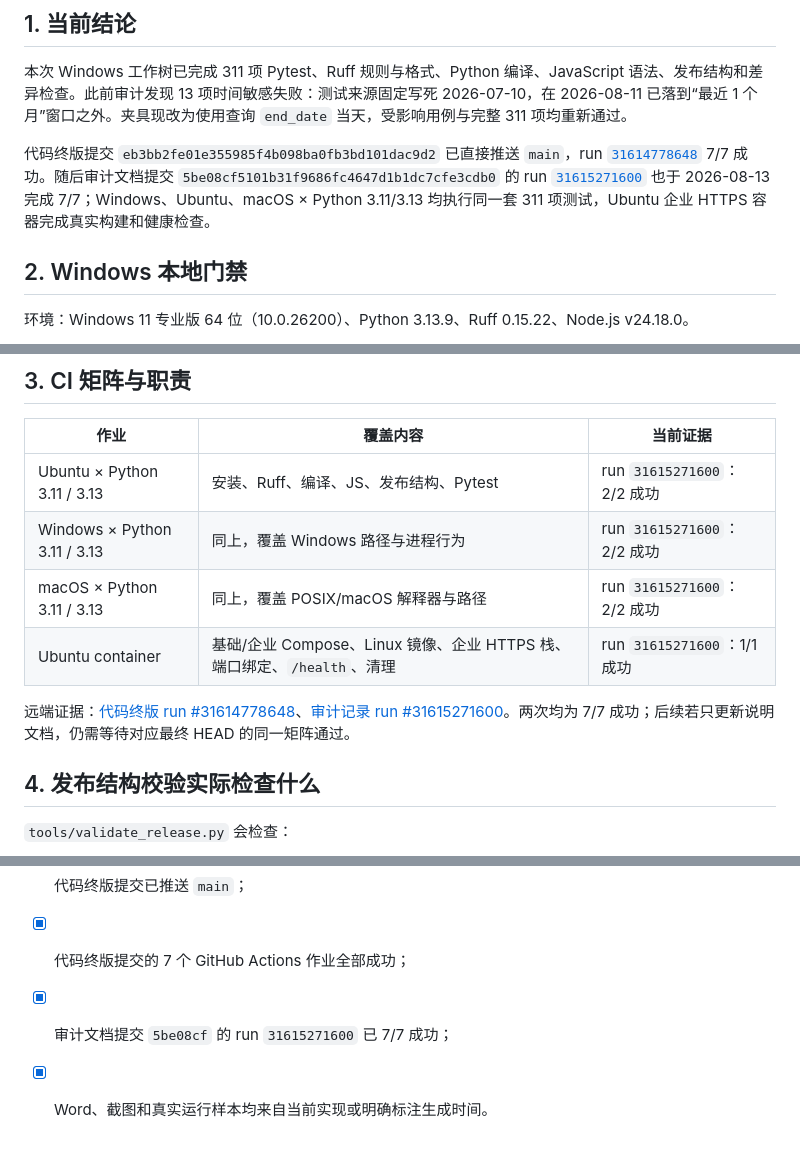
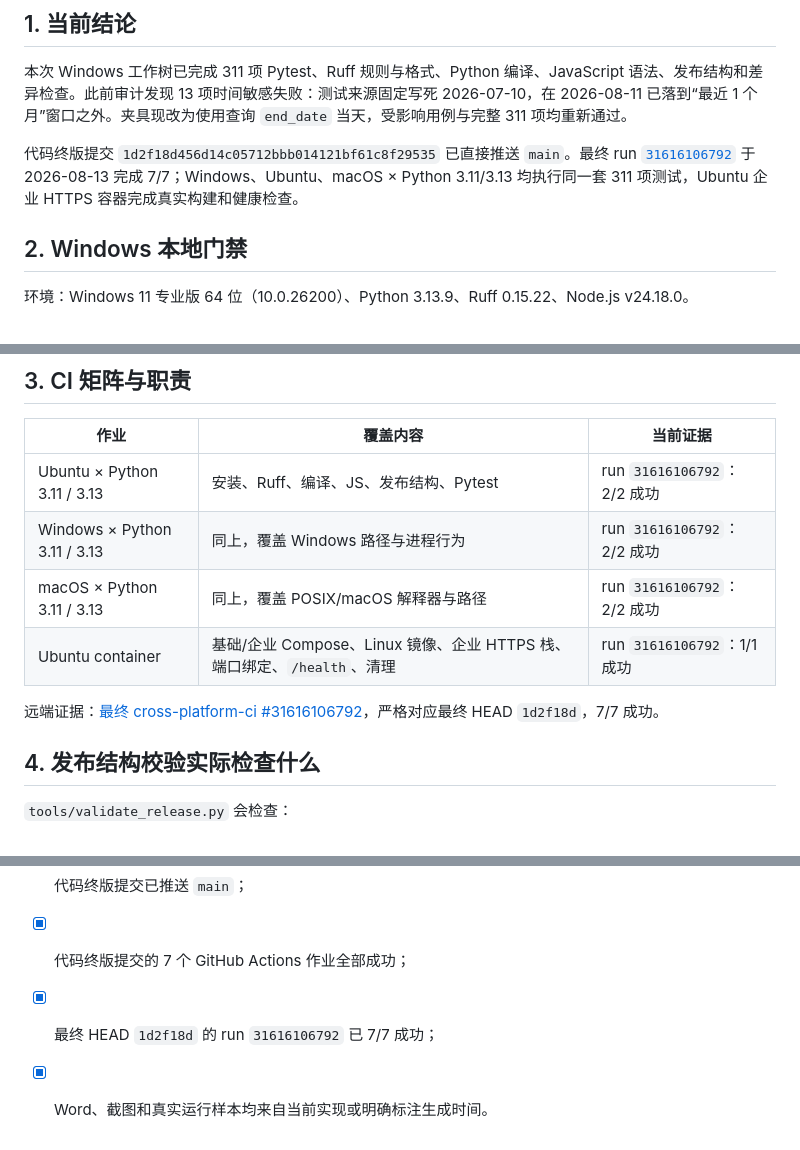
Before and after one commit to gitchw/bidpilot, a Markdown page: docs/CROSS_PLATFORM_TEST_AUDIT.md, 3 parts joined by grey strips. GitHub-like rendering.

Commit message:
docs: point audit to final CI run

```diff
--- a/docs/CROSS_PLATFORM_TEST_AUDIT.md
+++ b/docs/CROSS_PLATFORM_TEST_AUDIT.md
@@ -6,7 +6,7 @@
 
 本次 Windows 工作树已完成 311 项 Pytest、Ruff 规则与格式、Python 编译、JavaScript 语法、发布结构和差异检查。此前审计发现 13 项时间敏感失败：测试来源固定写死 2026-07-10，在 2026-08-11 已落到“最近 1 个月”窗口之外。夹具现改为使用查询 `end_date` 当天，受影响用例与完整 311 项均重新通过。
 
-代码终版提交 `eb3bb2fe01e355985f4b098ba0fb3bd101dac9d2` 已直接推送 `main`，run [`31614778648`](https://github.com/gitchw/bidpilot/actions/runs/31614778648) 7/7 成功。随后审计文档提交 `5be08cf5101b31f9686fc4647d1b1dc7cfe3cdb0` 的 run [`31615271600`](https://github.com/gitchw/bidpilot/actions/runs/31615271600) 也于 2026-08-13 完成 7/7；Windows、Ubuntu、macOS × Python 3.11/3.13 均执行同一套 311 项测试，Ubuntu 企业 HTTPS 容器完成真实构建和健康检查。
+代码终版提交 `1d2f18d456d14c05712bbb014121bf61c8f29535` 已直接推送 `main`。最终 run [`31616106792`](https://github.com/gitchw/bidpilot/actions/runs/31616106792) 于 2026-08-13 完成 7/7；Windows、Ubuntu、macOS × Python 3.11/3.13 均执行同一套 311 项测试，Ubuntu 企业 HTTPS 容器完成真实构建和健康检查。
 
 ## 2. Windows 本地门禁
 
@@ -29,12 +29,12 @@ Starlette 的 `httpx` 兼容提示属于依赖未来迁移提醒，不影响本
 
 | 作业 | 覆盖内容 | 当前证据 |
 |---|---|---|
-| Ubuntu × Python 3.11 / 3.13 | 安装、Ruff、编译、JS、发布结构、Pytest | run `31615271600`：2/2 成功 |
-| Windows × Python 3.11 / 3.13 | 同上，覆盖 Windows 路径与进程行为 | run `31615271600`：2/2 成功 |
-| macOS × Python 3.11 / 3.13 | 同上，覆盖 POSIX/macOS 解释器与路径 | run `31615271600`：2/2 成功 |
-| Ubuntu container | 基础/企业 Compose、Linux 镜像、企业 HTTPS 栈、端口绑定、`/health`、清理 | run `31615271600`：1/1 成功 |
+| Ubuntu × Python 3.11 / 3.13 | 安装、Ruff、编译、JS、发布结构、Pytest | run `31616106792`：2/2 成功 |
+| Windows × Python 3.11 / 3.13 | 同上，覆盖 Windows 路径与进程行为 | run `31616106792`：2/2 成功 |
+| macOS × Python 3.11 / 3.13 | 同上，覆盖 POSIX/macOS 解释器与路径 | run `31616106792`：2/2 成功 |
+| Ubuntu container | 基础/企业 Compose、Linux 镜像、企业 HTTPS 栈、端口绑定、`/health`、清理 | run `31616106792`：1/1 成功 |
 
-远端证据：[代码终版 run #31614778648](https://github.com/gitchw/bidpilot/actions/runs/31614778648)、[审计记录 run #31615271600](https://github.com/gitchw/bidpilot/actions/runs/31615271600)。两次均为 7/7 成功；后续若只更新说明文档，仍需等待对应最终 HEAD 的同一矩阵通过。
+远端证据：[最终 cross-platform-ci #31616106792](https://github.com/gitchw/bidpilot/actions/runs/31616106792)，严格对应最终 HEAD `1d2f18d`，7/7 成功。
 
 ## 4. 发布结构校验实际检查什么
 
@@ -63,5 +63,5 @@ Starlette 的 `httpx` 兼容提示属于依赖未来迁移提醒，不影响本
 - [x] 时间敏感夹具不再依赖会过期的固定日期；
 - [x] 代码终版提交已推送 `main`；
 - [x] 代码终版提交的 7 个 GitHub Actions 作业全部成功；
-- [x] 审计文档提交 `5be08cf` 的 run `31615271600` 已 7/7 成功；
+- [x] 最终 HEAD `1d2f18d` 的 run `31616106792` 已 7/7 成功；
 - [x] Word、截图和真实运行样本均来自当前实现或明确标注生成时间。
```
